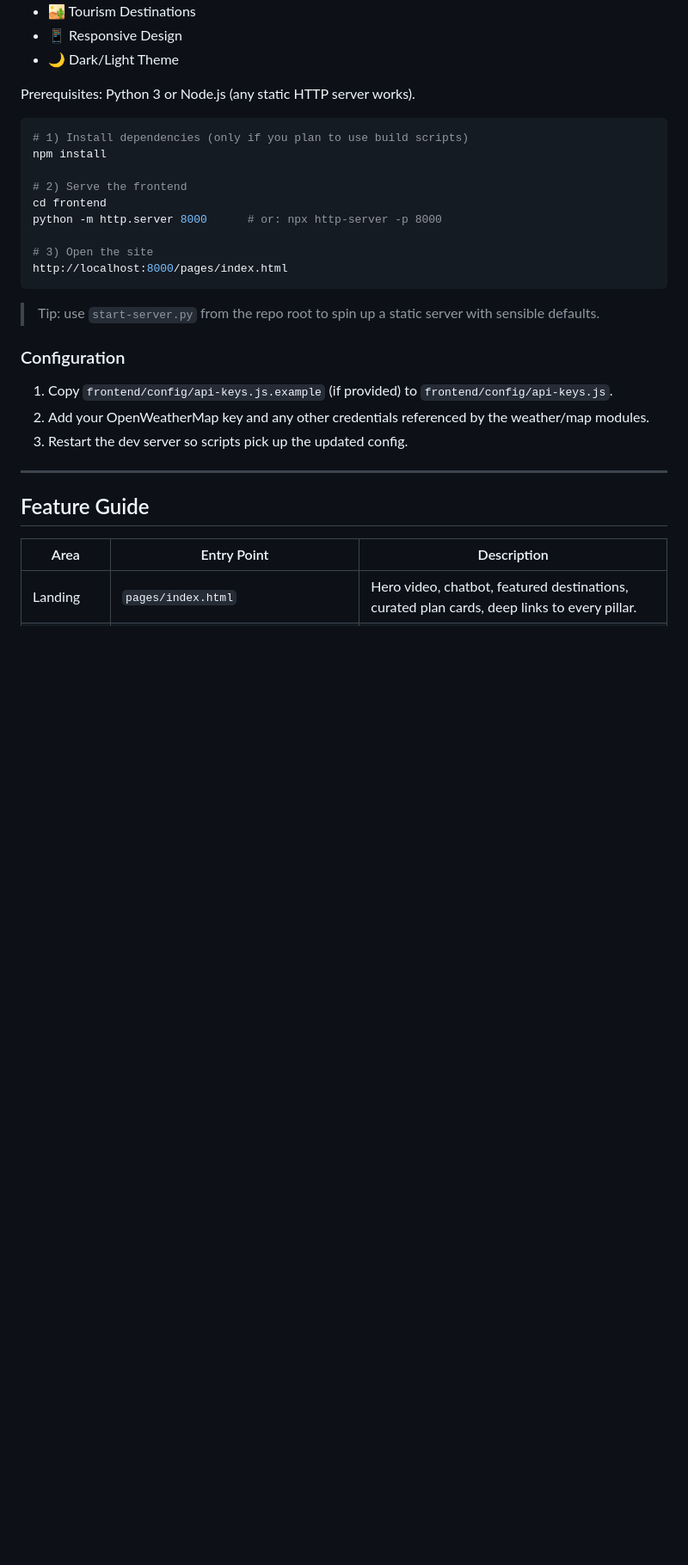
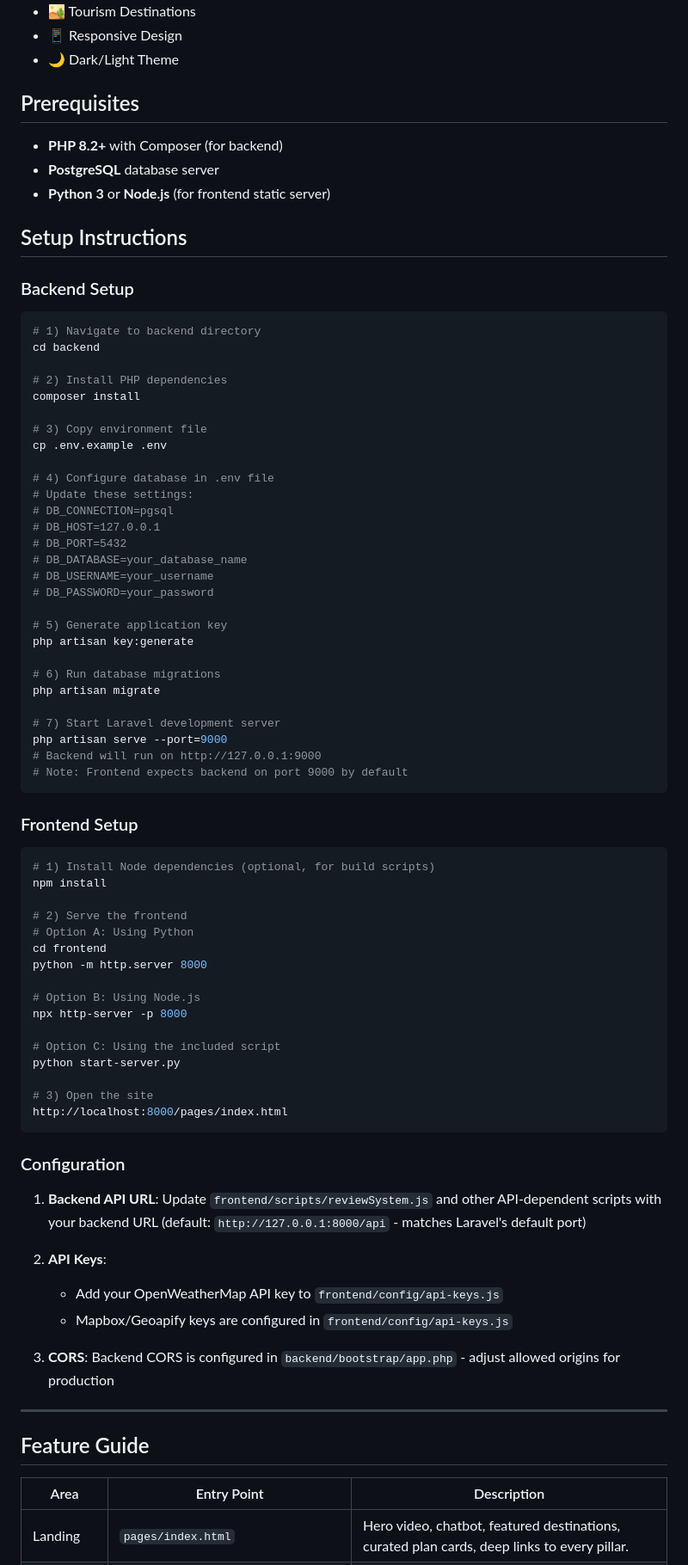
Before and after one commit to Abdulmalik40/Web-project, a Markdown page: README.md, the part around one of its changes. Shown at 86% size. GitHub-like rendering; blank space fills up the shorter version.

````diff
--- a/README.md
+++ b/README.md
@@ -51,26 +57,77 @@ Key supporting files:
 - 📱 Responsive Design
 - 🌙 Dark/Light Theme
 
-Prerequisites: Python 3 or Node.js (any static HTTP server works).
+## Prerequisites
+
+- **PHP 8.2+** with Composer (for backend)
+- **PostgreSQL** database server
+- **Python 3** or **Node.js** (for frontend static server)
+
+## Setup Instructions
+
+### Backend Setup
 
 ```bash
-# 1) Install dependencies (only if you plan to use build scripts)
+# 1) Navigate to backend directory
+cd backend
+
+# 2) Install PHP dependencies
+composer install
+
+# 3) Copy environment file
+cp .env.example .env
+
+# 4) Configure database in .env file
+# Update these settings:
+# DB_CONNECTION=pgsql
+# DB_HOST=127.0.0.1
+# DB_PORT=5432
+# DB_DATABASE=your_database_name
+# DB_USERNAME=your_username
+# DB_PASSWORD=your_password
+
+# 5) Generate application key
+php artisan key:generate
+
+# 6) Run database migrations
+php artisan migrate
+
+# 7) Start Laravel development server
+php artisan serve --port=9000
+# Backend will run on http://127.0.0.1:9000
+# Note: Frontend expects backend on port 9000 by default
+```
+
+### Frontend Setup
+
+```bash
+# 1) Install Node dependencies (optional, for build scripts)
 npm install
 
 # 2) Serve the frontend
+# Option A: Using Python
 cd frontend
-python -m http.server 8000      # or: npx http-server -p 8000
+python -m http.server 8000
+
+# Option B: Using Node.js
+npx http-server -p 8000
+
+# Option C: Using the included script
+python start-server.py
 
 # 3) Open the site
 http://localhost:8000/pages/index.html
 ```
 
-> Tip: use `start-server.py` from the repo root to spin up a static server with sensible defaults.
+### Configuration
 
-### Configuration
-1. Copy `frontend/config/api-keys.js.example` (if provided) to `frontend/config/api-keys.js`.
-2. Add your OpenWeatherMap key and any other credentials referenced by the weather/map modules.
-3. Restart the dev server so scripts pick up the updated config.
+1. **Backend API URL**: Update `frontend/scripts/reviewSystem.js` and other API-dependent scripts with your backend URL (default: `http://127.0.0.1:8000/api` - matches Laravel's default port)
+
+2. **API Keys**:
+   - Add your OpenWeatherMap API key to `frontend/config/api-keys.js`
+   - Mapbox/Geoapify keys are configured in `frontend/config/api-keys.js`
+
+3. **CORS**: Backend CORS is configured in `backend/bootstrap/app.php` - adjust allowed origins for production
 
 ---
 
````
Also changed, not shown: other parts of README.md (+63 -22 lines).
